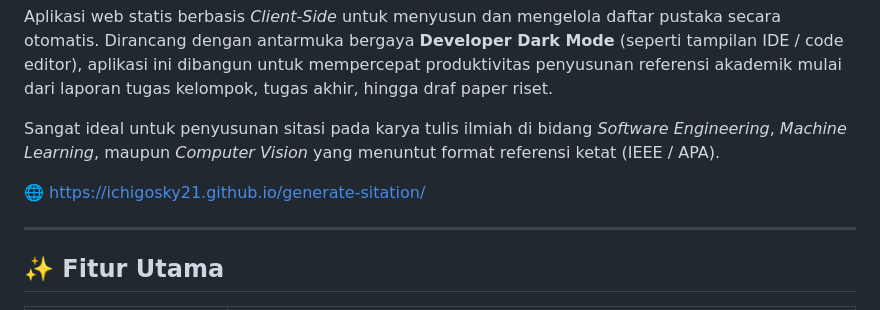
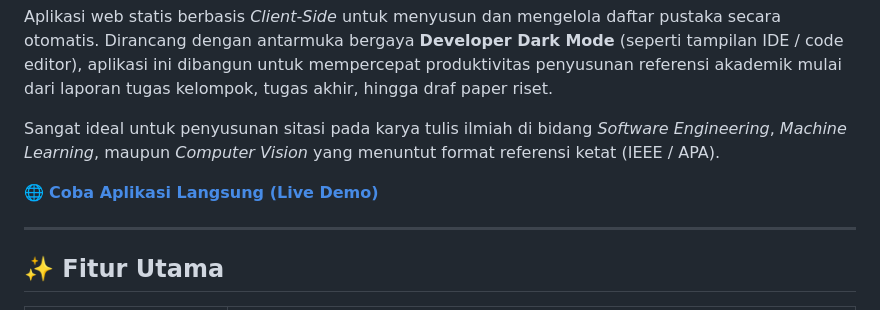
Before and after one commit to IchigoSky21/generate-sitation, a Markdown page: README.md, the part around the change. GitHub-like rendering.

```diff
--- a/README.md
+++ b/README.md
@@ -10,7 +10,7 @@ Aplikasi web statis berbasis *Client-Side* untuk menyusun dan mengelola daftar p
 
 Sangat ideal untuk penyusunan sitasi pada karya tulis ilmiah di bidang *Software Engineering*, *Machine Learning*, maupun *Computer Vision* yang menuntut format referensi ketat (IEEE / APA).
 
-🌐 https://ichigosky21.github.io/generate-sitation/
+🌐 **[Coba Aplikasi Langsung (Live Demo)](https://ichigosky21.github.io/generate-sitation/)**
 
 ---
 
```
